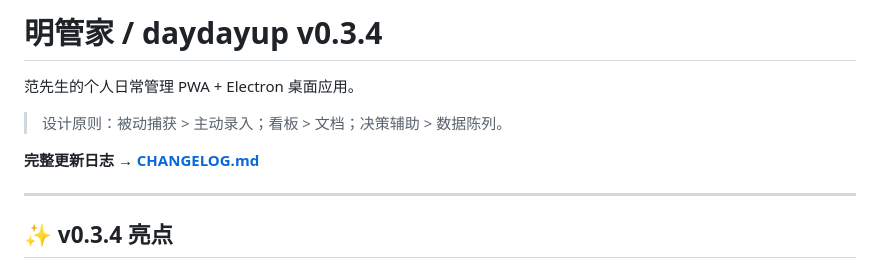
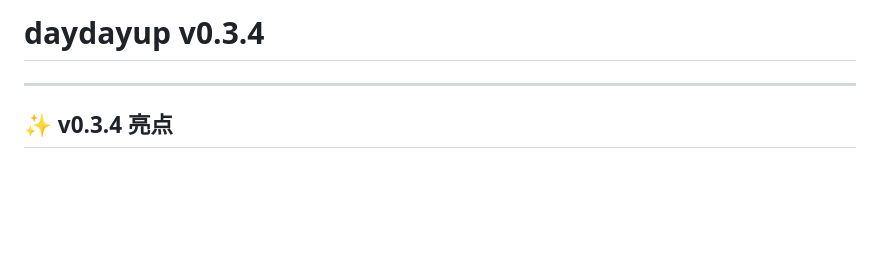
Before and after one commit to Weifan2334/daydayup, a Markdown page: README.md, the part around the change. GitHub-like rendering; blank space fills up the shorter version.

Commit message:
Revise README for daydayup v0.3.4
Updated the README to reflect the current version and removed some content.

```diff
--- a/README.md
+++ b/README.md
@@ -1,11 +1,4 @@
-# 明管家 / daydayup v0.3.4
-
-范先生的个人日常管理 PWA + Electron 桌面应用。
-
-> 设计原则：被动捕获 > 主动录入；看板 > 文档；决策辅助 > 数据陈列。
-
-**完整更新日志 → [CHANGELOG.md](./CHANGELOG.md)**
-
+# daydayup v0.3.4
 ---
 
 ## ✨ v0.3.4 亮点
```
